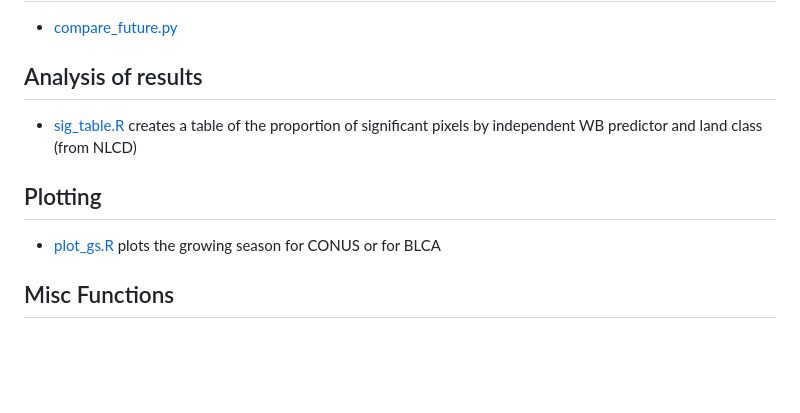
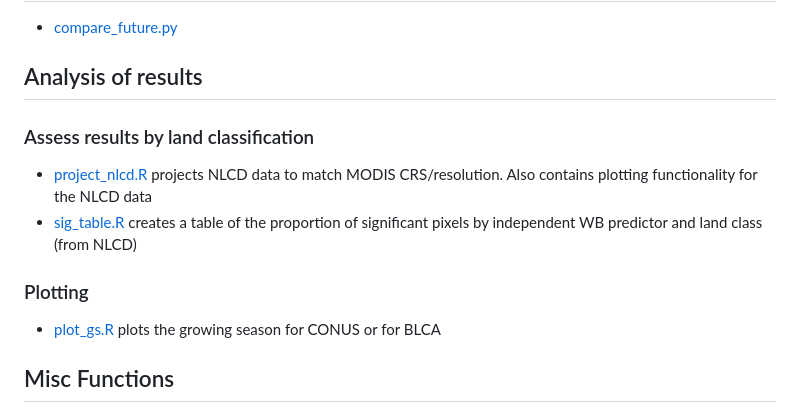
Before and after one commit to juliesherm/Pivot_Points_CONUS, a Markdown page: README.md, the part around the change. Rendered like a GitHub page; blank space fills up the shorter version.

```diff
--- a/README.md
+++ b/README.md
@@ -55,11 +55,13 @@ Note that future, yearly VI projections are never explictly calculated/saved for
 
 ## Analysis of results
 
+### Assess results by land classification
+- [project_nlcd.R](src/project_nlcd.R) projects NLCD data to match MODIS CRS/resolution. Also contains plotting functionality for the NLCD data
 - [sig_table.R](src/sig_table.R) creates a table of the proportion of significant pixels by independent WB predictor and land class (from NLCD)
 
 
 
-## Plotting
+### Plotting
 
 - [plot_gs.R](src/plot_gs.R) plots the growing season for CONUS or for BLCA
 
```
